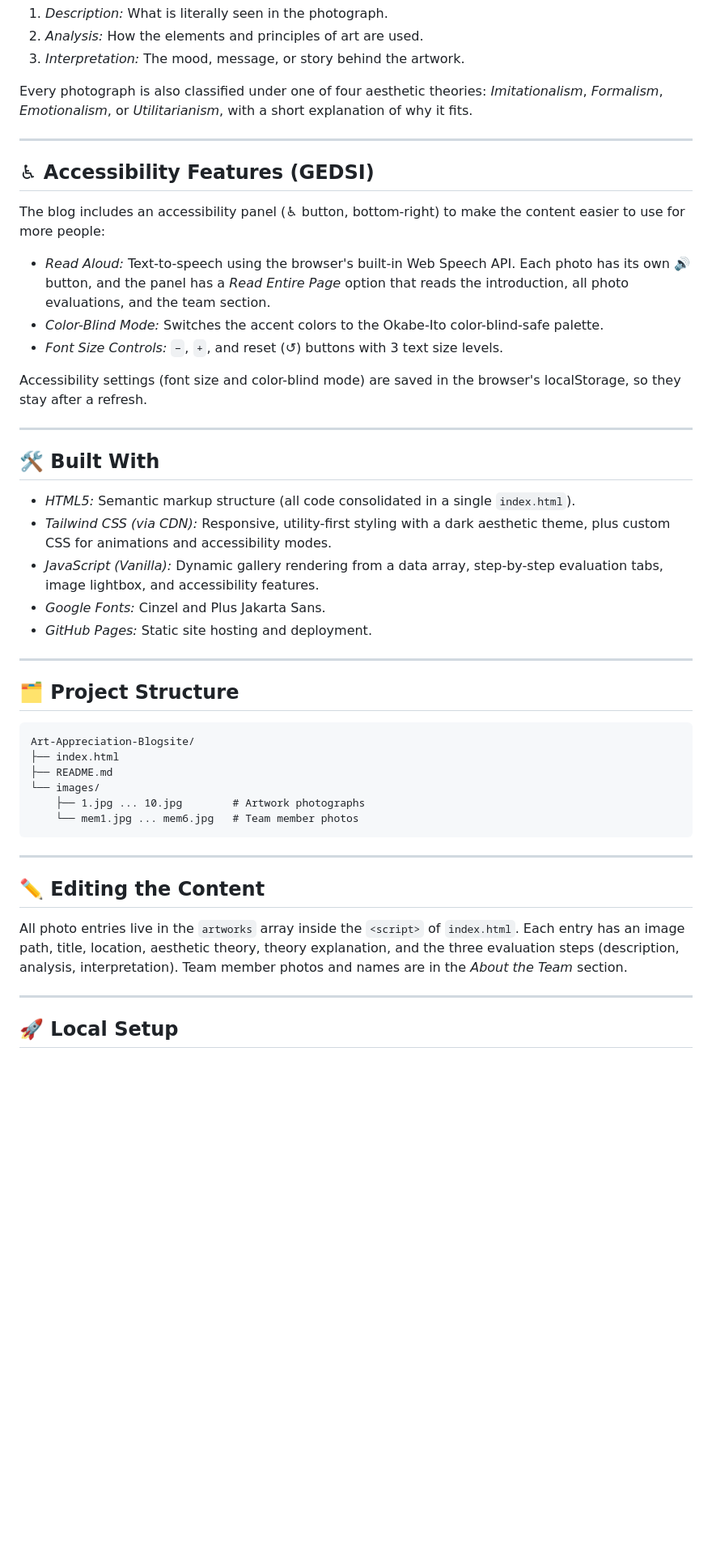
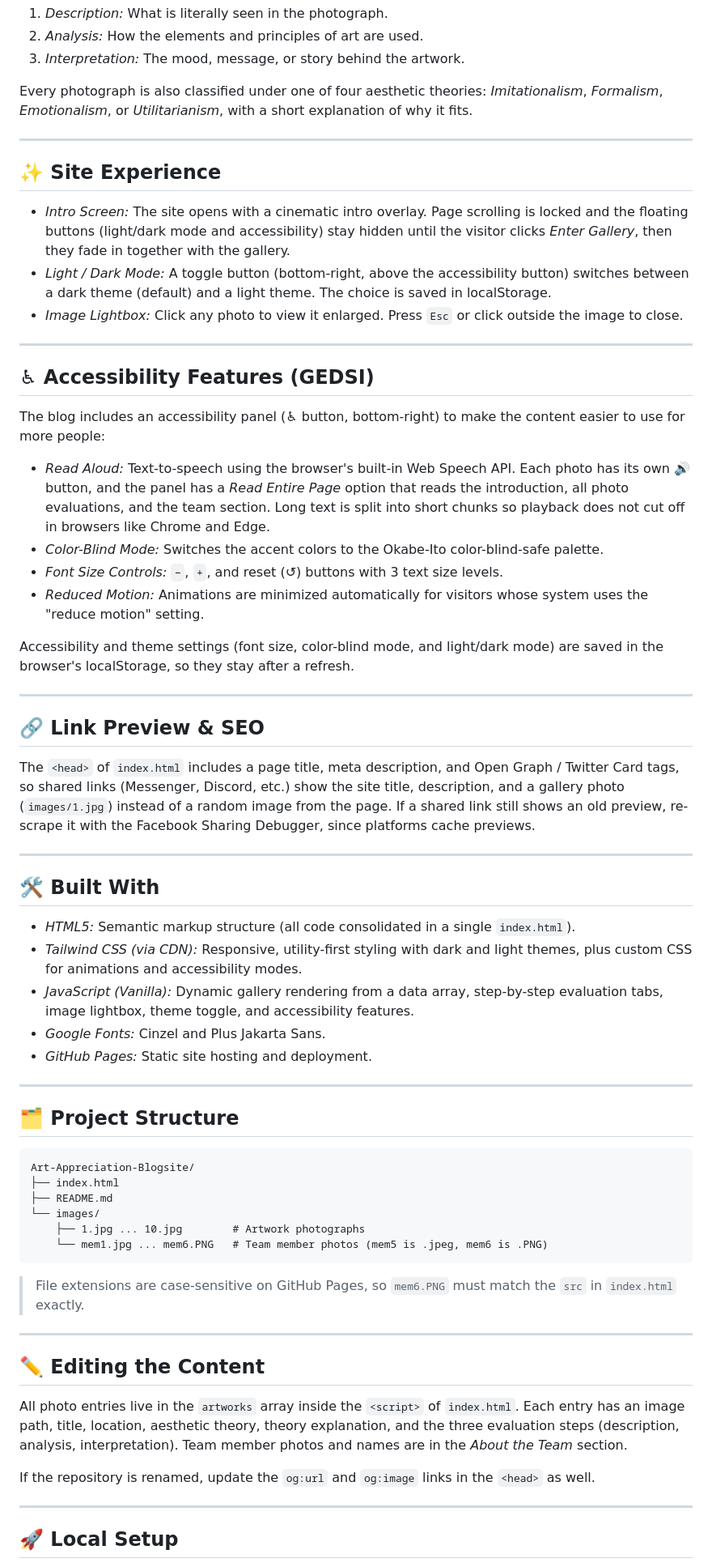
Before and after one commit to CharmanderTheGreat/Art-Appreciation-Blogsite, a Markdown page: README.md, the part around the change. Shown at 81% size. GitHub-like rendering; blank space fills up the shorter version.

Commit message:
Update README with intro behavior, light/dark mode, chunked TTS, link preview tags, and corrected image filenames

````diff
--- a/README.md
+++ b/README.md
@@ -44,23 +44,38 @@ Every photograph is also classified under one of four aesthetic theories: *Imita
 
 ---
 
+## ✨ Site Experience
+
+* *Intro Screen:* The site opens with a cinematic intro overlay. Page scrolling is locked and the floating buttons (light/dark mode and accessibility) stay hidden until the visitor clicks *Enter Gallery*, then they fade in together with the gallery.
+* *Light / Dark Mode:* A toggle button (bottom-right, above the accessibility button) switches between a dark theme (default) and a light theme. The choice is saved in localStorage.
+* *Image Lightbox:* Click any photo to view it enlarged. Press `Esc` or click outside the image to close.
+
+---
+
 ## ♿ Accessibility Features (GEDSI)
 
 The blog includes an accessibility panel (♿ button, bottom-right) to make the content easier to use for more people:
 
-* *Read Aloud:* Text-to-speech using the browser's built-in Web Speech API. Each photo has its own 🔊 button, and the panel has a *Read Entire Page* option that reads the introduction, all photo evaluations, and the team section.
+* *Read Aloud:* Text-to-speech using the browser's built-in Web Speech API. Each photo has its own 🔊 button, and the panel has a *Read Entire Page* option that reads the introduction, all photo evaluations, and the team section. Long text is split into short chunks so playback does not cut off in browsers like Chrome and Edge.
 * *Color-Blind Mode:* Switches the accent colors to the Okabe-Ito color-blind-safe palette.
 * *Font Size Controls:* `−`, `+`, and reset (↺) buttons with 3 text size levels.
+* *Reduced Motion:* Animations are minimized automatically for visitors whose system uses the "reduce motion" setting.
 
-Accessibility settings (font size and color-blind mode) are saved in the browser's localStorage, so they stay after a refresh.
+Accessibility and theme settings (font size, color-blind mode, and light/dark mode) are saved in the browser's localStorage, so they stay after a refresh.
+
+---
+
+## 🔗 Link Preview & SEO
+
+The `<head>` of `index.html` includes a page title, meta description, and Open Graph / Twitter Card tags, so shared links (Messenger, Discord, etc.) show the site title, description, and a gallery photo (`images/1.jpg`) instead of a random image from the page. If a shared link still shows an old preview, re-scrape it with the Facebook Sharing Debugger, since platforms cache previews.
 
 ---
 
 ## 🛠️ Built With
 
 * *HTML5:* Semantic markup structure (all code consolidated in a single `index.html`).
-* *Tailwind CSS (via CDN):* Responsive, utility-first styling with a dark aesthetic theme, plus custom CSS for animations and accessibility modes.
-* *JavaScript (Vanilla):* Dynamic gallery rendering from a data array, step-by-step evaluation tabs, image lightbox, and accessibility features.
+* *Tailwind CSS (via CDN):* Responsive, utility-first styling with dark and light themes, plus custom CSS for animations and accessibility modes.
+* *JavaScript (Vanilla):* Dynamic gallery rendering from a data array, step-by-step evaluation tabs, image lightbox, theme toggle, and accessibility features.
 * *Google Fonts:* Cinzel and Plus Jakarta Sans.
 * *GitHub Pages:* Static site hosting and deployment.
 
@@ -74,14 +89,18 @@ Art-Appreciation-Blogsite/
 ├── README.md
 └── images/
     ├── 1.jpg ... 10.jpg        # Artwork photographs
-    └── mem1.jpg ... mem6.jpg   # Team member photos
+    └── mem1.jpg ... mem6.PNG   # Team member photos (mem5 is .jpeg, mem6 is .PNG)
 ```
+
+> File extensions are case-sensitive on GitHub Pages, so `mem6.PNG` must match the `src` in `index.html` exactly.
 
 ---
 
 ## ✏️ Editing the Content
 
 All photo entries live in the `artworks` array inside the `<script>` of `index.html`. Each entry has an image path, title, location, aesthetic theory, theory explanation, and the three evaluation steps (description, analysis, interpretation). Team member photos and names are in the *About the Team* section.
+
+If the repository is renamed, update the `og:url` and `og:image` links in the `<head>` as well.
 
 ---
 
````
